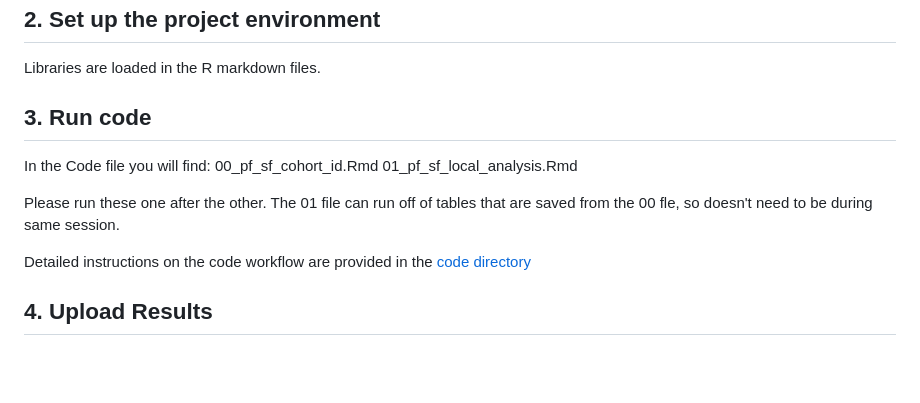
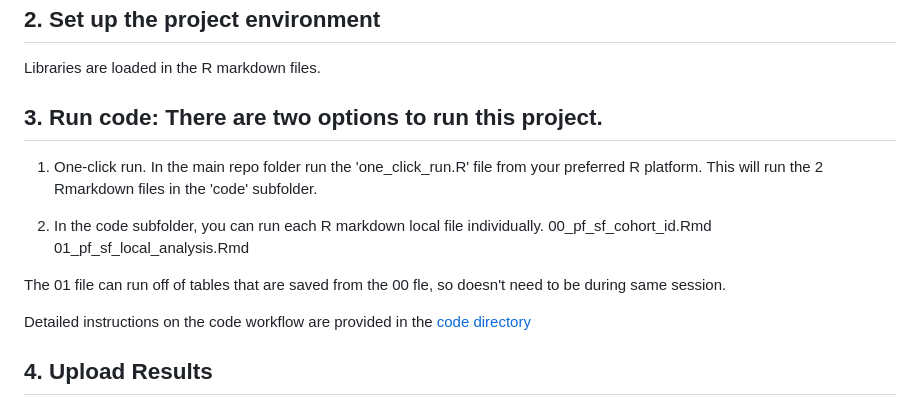
Before and after one commit to Common-Longitudinal-ICU-data-Format/CLIF_PFvsSF_Performance, a Markdown page: README.md, the part around the change. GitHub-like rendering; blank space fills up the shorter version.

Commit message:
Update run code section in README
Added detailed instructions for running the project code.

```diff
--- a/README.md
+++ b/README.md
@@ -57,12 +57,14 @@ file_type
 
 Libraries are loaded in the R markdown files.
 
-## 3. Run code
-In the Code file you will find:
+## 3. Run code: There are two options to run this project.
+1) One-click run. In the main repo folder run the 'one_click_run.R' file from your preferred R platform. This will run the 2 Rmarkdown files in the 'code' subfolder.
+
+2) In the code subfolder, you can run each R markdown local file individually.
 00_pf_sf_cohort_id.Rmd
 01_pf_sf_local_analysis.Rmd
 
-Please run these one after the other. The 01 file can run off of tables that are saved from the 00 fle, so doesn't need to be during same session.
+The 01 file can run off of tables that are saved from the 00 fle, so doesn't need to be during same session.
 
 Detailed instructions on the code workflow are provided in the [code directory](code/README.md)
 
```
